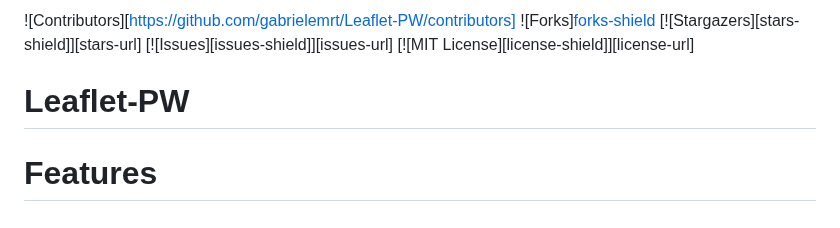
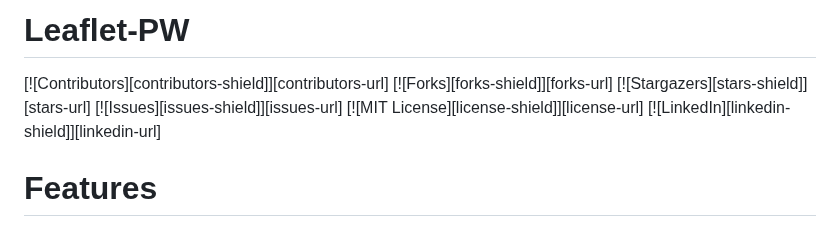
Before and after one commit to gabrielemrt/Leaflet-PW, a Markdown page: README.md, the part around the change. Drawn GitHub-style.

```diff
--- a/README.md
+++ b/README.md
@@ -1,11 +1,11 @@
-![Contributors][https://github.com/gabrielemrt/Leaflet-PW/contributors]
-![Forks][forks-shield](https://github.com/gabrielemrt/Leaflet-PW/forks)
+# Leaflet-PW
+[![Contributors][contributors-shield]][contributors-url]
+[![Forks][forks-shield]][forks-url]
 [![Stargazers][stars-shield]][stars-url]
 [![Issues][issues-shield]][issues-url]
 [![MIT License][license-shield]][license-url]
+[![LinkedIn][linkedin-shield]][linkedin-url]
 
-
-# Leaflet-PW
 
 # Features
 -   [INTRODUZIONE](#INTRODUZIONE)
```
